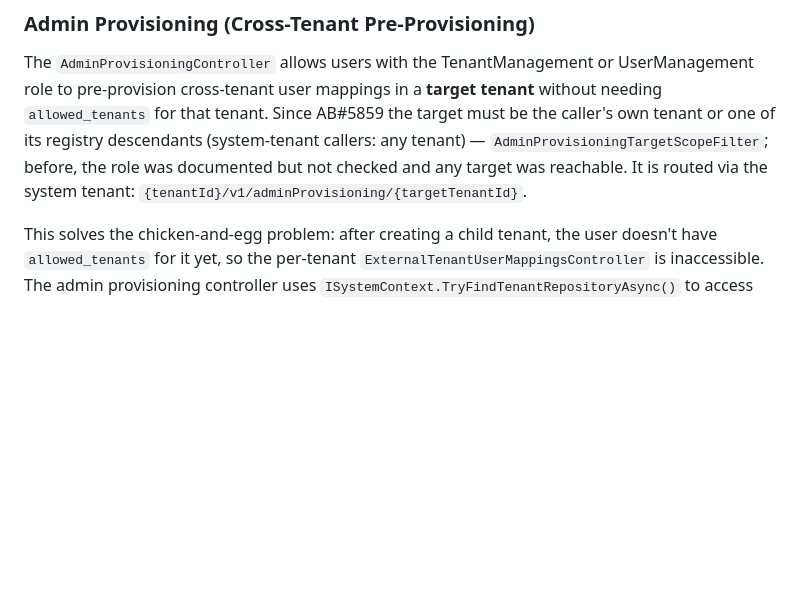
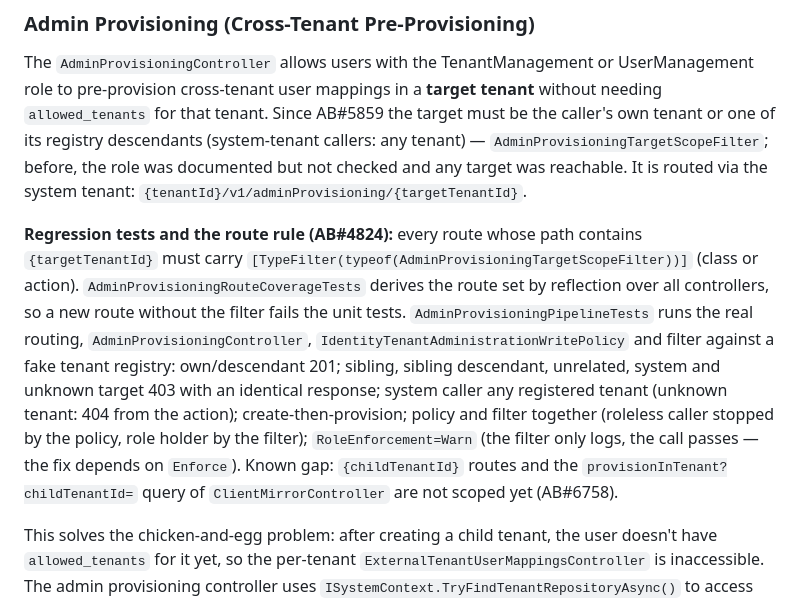
Before and after one commit to meshmakers/octo-identity-services, a Markdown page: CLAUDE.md, the part around the change. GitHub-like rendering; blank space fills up the shorter version.

Commit message:
AB#4824 Docs: document the {targetTenantId} filter rule and the regression tests
Co-Authored-By: Claude Sonnet 5.5 <noreply@anthropic.com>
Claude-Session: https://claude.ai/code/session_012SBrB176q8XHhxra96aNib

```diff
--- a/CLAUDE.md
+++ b/CLAUDE.md
@@ -674,6 +674,17 @@ re-key the tenant's System.Identity `CkModel` row to a newer version.
 
 The `AdminProvisioningController` allows users with the TenantManagement or UserManagement role to pre-provision cross-tenant user mappings in a **target tenant** without needing `allowed_tenants` for that tenant. Since AB#5859 the target must be the caller's own tenant or one of its registry descendants (system-tenant callers: any tenant) — `AdminProvisioningTargetScopeFilter`; before, the role was documented but not checked and any target was reachable. It is routed via the system tenant: `{tenantId}/v1/adminProvisioning/{targetTenantId}`.
 
+**Regression tests and the route rule (AB#4824):** every route whose path contains `{targetTenantId}` must carry
+`[TypeFilter(typeof(AdminProvisioningTargetScopeFilter))]` (class or action). `AdminProvisioningRouteCoverageTests`
+derives the route set by reflection over all controllers, so a new route without the filter fails the unit tests.
+`AdminProvisioningPipelineTests` runs the real routing, `AdminProvisioningController`,
+`IdentityTenantAdministrationWritePolicy` and filter against a fake tenant registry: own/descendant 201;
+sibling, sibling descendant, unrelated, system and unknown target 403 with an identical response; system caller
+any registered tenant (unknown tenant: 404 from the action); create-then-provision; policy and filter together
+(roleless caller stopped by the policy, role holder by the filter); `RoleEnforcement=Warn` (the filter only
+logs, the call passes — the fix depends on `Enforce`). Known gap: `{childTenantId}` routes and the
+`provisionInTenant?childTenantId=` query of `ClientMirrorController` are not scoped yet (AB#6758).
+
 This solves the chicken-and-egg problem: after creating a child tenant, the user doesn't have `allowed_tenants` for it yet, so the per-tenant `ExternalTenantUserMappingsController` is inaccessible. The admin provisioning controller uses `ISystemContext.TryFindTenantRepositoryAsync()` to access the target tenant's database directly.
 
 **Endpoints:**
```
Also changed, not shown: docs/system-api.md (+1 -0 lines).
